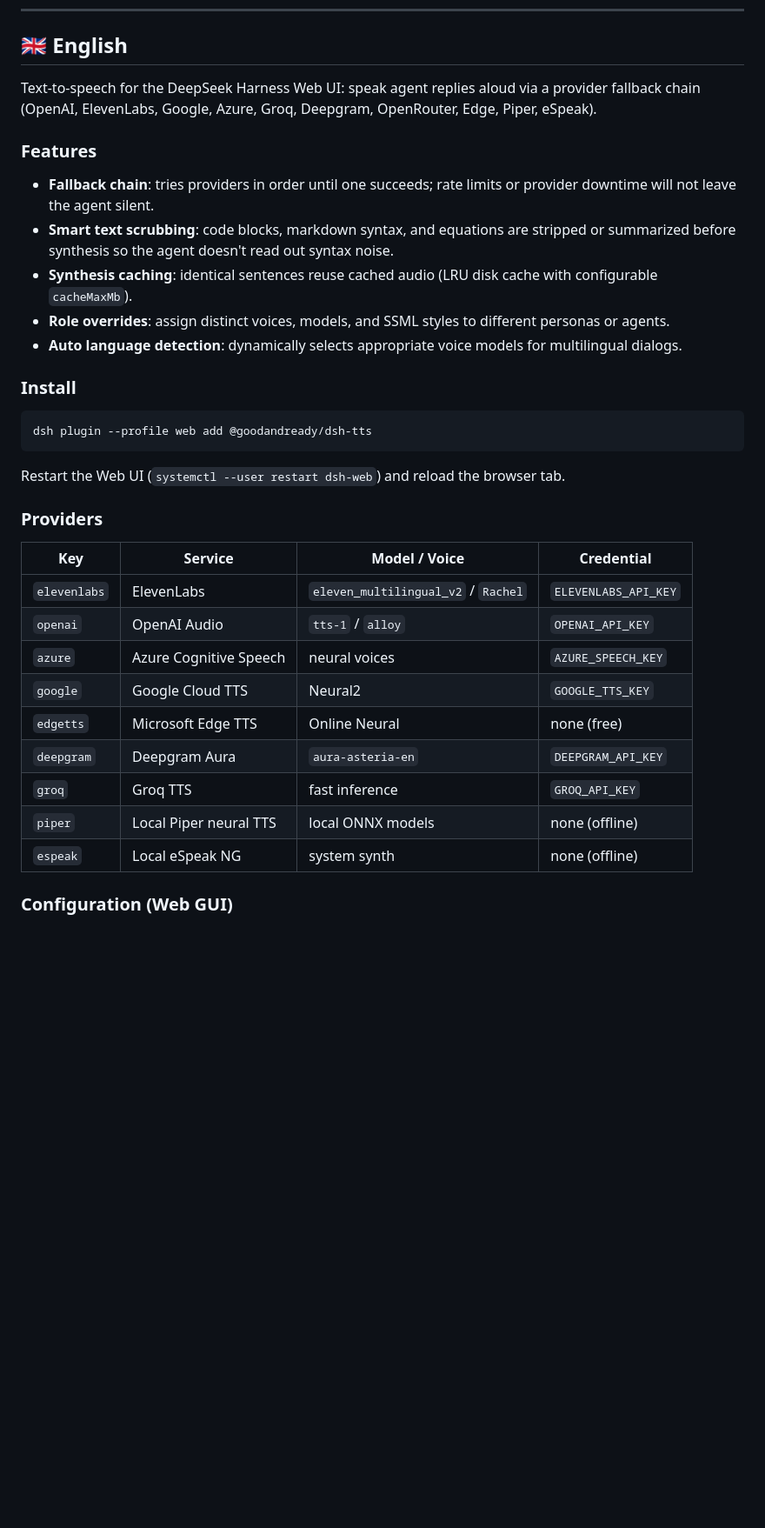
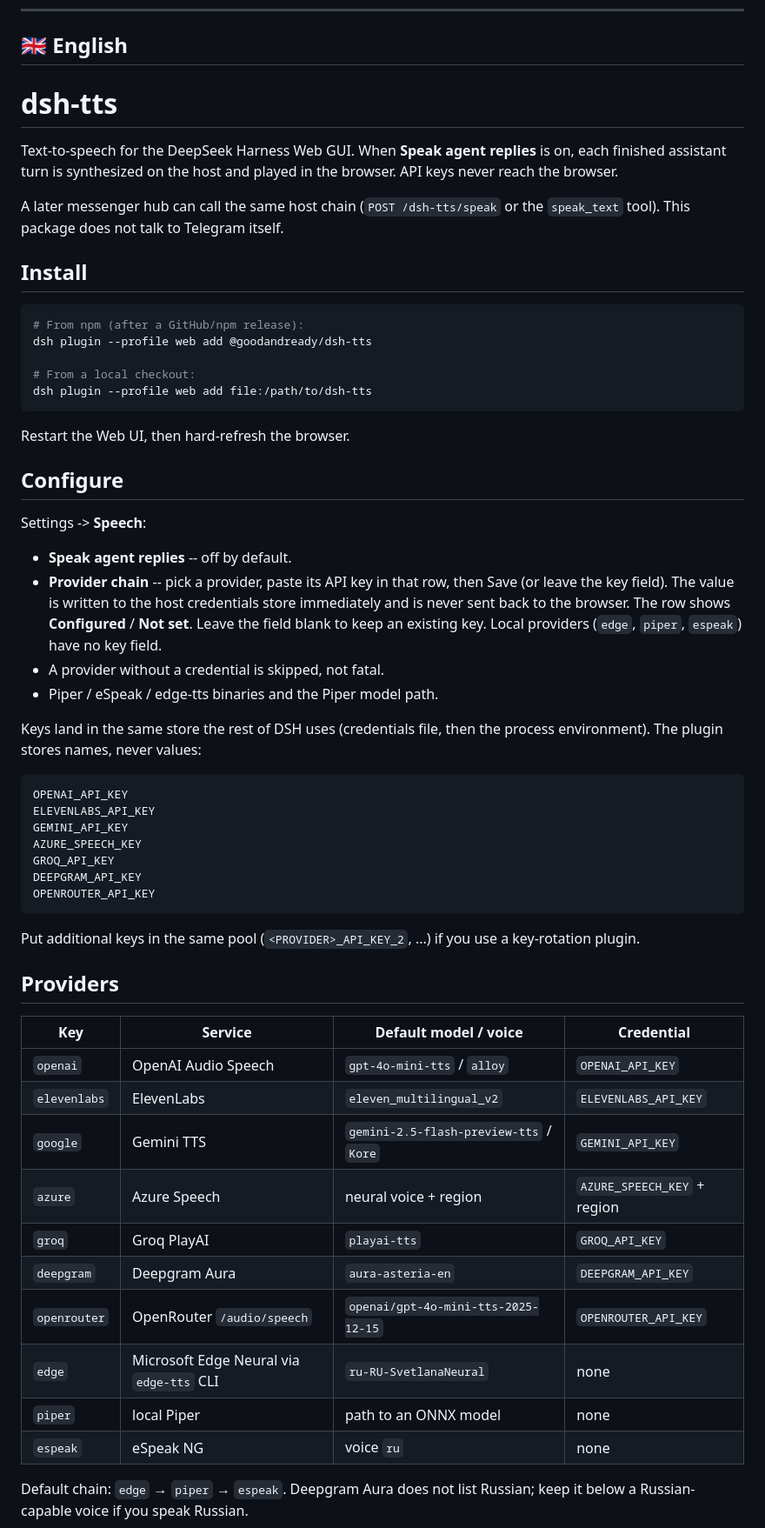
Before and after one commit to GooDAnDReaDY/dsh-tts, a Markdown page: README.md, the part around one of its changes. Shown at 87% size. GitHub-like rendering; blank space fills up the shorter version.

Commit message:
docs: full in-depth multilingual documentation (EN, RU, ZH)

````diff
--- a/README.md
+++ b/README.md
@@ -15,37 +15,71 @@
 <a name="-english"></a>
 ## 🇬🇧 English
 
-Text-to-speech for the DeepSeek Harness Web UI: speak agent replies aloud via a provider fallback chain (OpenAI, ElevenLabs, Google, Azure, Groq, Deepgram, OpenRouter, Edge, Piper, eSpeak).
+# dsh-tts
 
-### Features
+Text-to-speech for the DeepSeek Harness Web GUI. When **Speak agent replies**
+is on, each finished assistant turn is synthesized on the host and played in
+the browser. API keys never reach the browser.
 
-- **Fallback chain**: tries providers in order until one succeeds; rate limits or provider downtime will not leave the agent silent.
-- **Smart text scrubbing**: code blocks, markdown syntax, and equations are stripped or summarized before synthesis so the agent doesn't read out syntax noise.
-- **Synthesis caching**: identical sentences reuse cached audio (LRU disk cache with configurable `cacheMaxMb`).
-- **Role overrides**: assign distinct voices, models, and SSML styles to different personas or agents.
-- **Auto language detection**: dynamically selects appropriate voice models for multilingual dialogs.
+A later messenger hub can call the same host chain (`POST /dsh-tts/speak` or
+the `speak_text` tool). This package does not talk to Telegram itself.
 
-### Install
+## Install
 
 ```bash
+# From npm (after a GitHub/npm release):
 dsh plugin --profile web add @goodandready/dsh-tts
+
+# From a local checkout:
+dsh plugin --profile web add file:/path/to/dsh-tts
 ```
 
-Restart the Web UI (`systemctl --user restart dsh-web`) and reload the browser tab.
+Restart the Web UI, then hard-refresh the browser.
 
-### Providers
+## Configure
 
-| Key | Service | Model / Voice | Credential |
+Settings -> **Speech**:
+
+- **Speak agent replies** -- off by default.
+- **Provider chain** -- pick a provider, paste its API key in that row, then
+  Save (or leave the key field). The value is written to the host credentials
+  store immediately and is never sent back to the browser. The row shows
+  **Configured** / **Not set**. Leave the field blank to keep an existing key.
+  Local providers (`edge`, `piper`, `espeak`) have no key field.
+- A provider without a credential is skipped, not fatal.
+- Piper / eSpeak / edge-tts binaries and the Piper model path.
+
+Keys land in the same store the rest of DSH uses (credentials file, then the
+process environment). The plugin stores names, never values:
+
+```text
+OPENAI_API_KEY
+ELEVENLABS_API_KEY
+GEMINI_API_KEY
+AZURE_SPEECH_KEY
+GROQ_API_KEY
+DEEPGRAM_API_KEY
+OPENROUTER_API_KEY
+```
+
+Put additional keys in the same pool (`<PROVIDER>_API_KEY_2`, ...) if you use
+a key-rotation plugin.
+
+## Providers
+
+| Key | Service | Default model / voice | Credential |
 |---|---|---|---|
-| `elevenlabs` | ElevenLabs | `eleven_multilingual_v2` / `Rachel` | `ELEVENLABS_API_KEY` |
-| `openai` | OpenAI Audio | `tts-1` / `alloy` | `OPENAI_API_KEY` |
-| `azure` | Azure Cognitive Speech | neural voices | `AZURE_SPEECH_KEY` |
-| `google` | Google Cloud TTS | Neural2 | `GOOGLE_TTS_KEY` |
-| `edgetts` | Microsoft Edge TTS | Online Neural | none (free) |
+| `openai` | OpenAI Audio Speech | `gpt-4o-mini-tts` / `alloy` | `OPENAI_API_KEY` |
+| `elevenlabs` | ElevenLabs | `eleven_multilingual_v2` | `ELEVENLABS_API_KEY` |
+| `google` | Gemini TTS | `gemini-2.5-flash-preview-tts` / `Kore` | `GEMINI_API_KEY` |
+| `azure` | Azure Speech | neural voice + region | `AZURE_SPEECH_KEY` + region |
+| `groq` | Groq PlayAI | `playai-tts` | `GROQ_API_KEY` |
 | `deepgram` | Deepgram Aura | `aura-asteria-en` | `DEEPGRAM_API_KEY` |
-| `groq` | Groq TTS | fast inference | `GROQ_API_KEY` |
-| `piper` | Local Piper neural TTS | local ONNX models | none (offline) |
-| `espeak` | Local eSpeak NG | system synth | none (offline) |
+| `openrouter` | OpenRouter `/audio/speech` | `openai/gpt-4o-mini-tts-2025-12-15` | `OPENROUTER_API_KEY` |
+| `edge` | Microsoft Edge Neural via `edge-tts` CLI | `ru-RU-SvetlanaNeural` | none |
+| `piper` | local Piper | path to an ONNX model | none |
+| `espeak` | eSpeak NG | voice `ru` | none |
 
-### Configuration (Web GUI)
+Default chain: `edge` → `piper` → `espeak`. Deepgram Aura does not list Russian;
+keep it below a Russian-capable voice if you speak Russian.
 
````
Also changed, not shown: other parts of README.md (+57 -40 lines).
